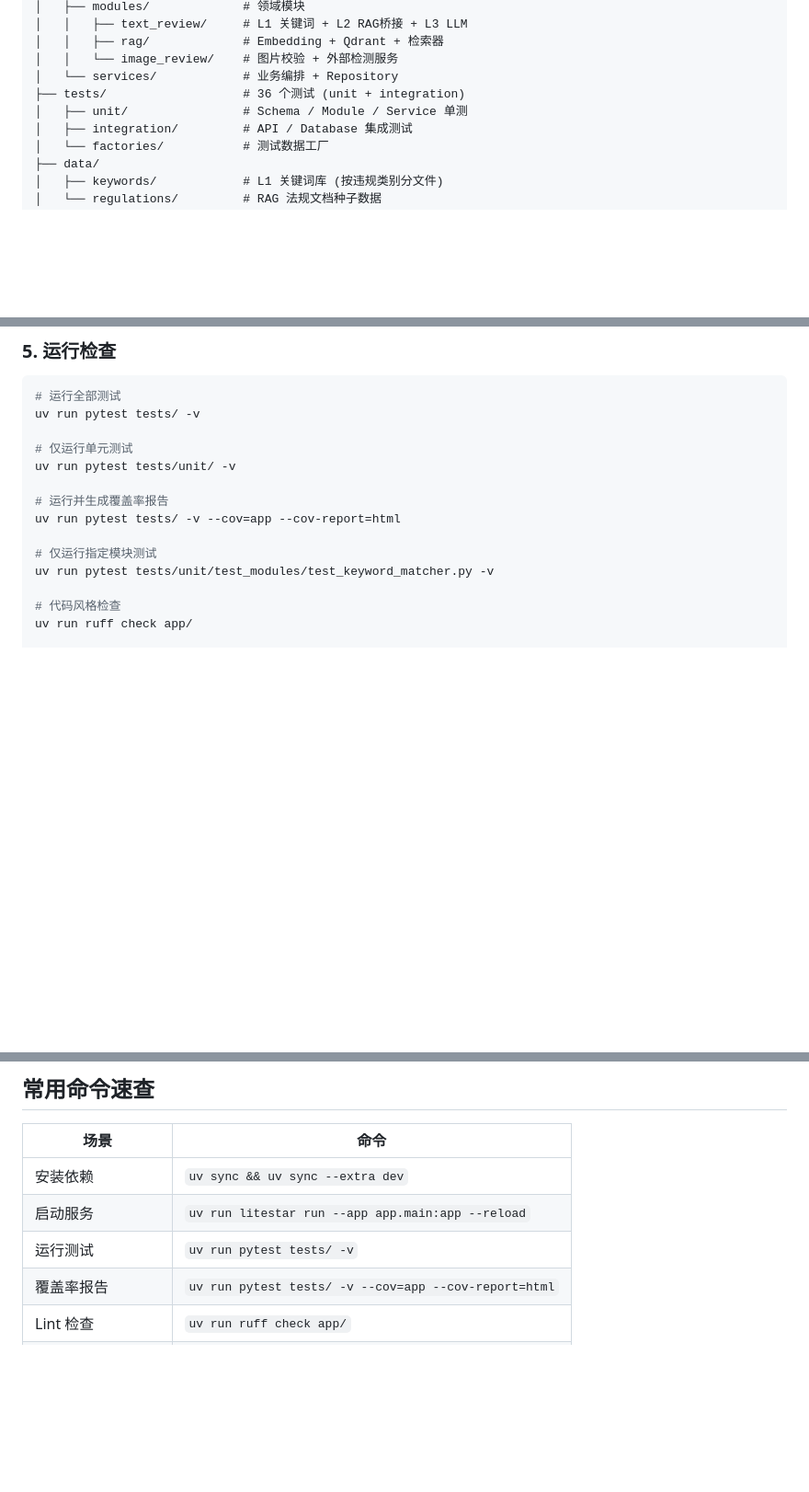
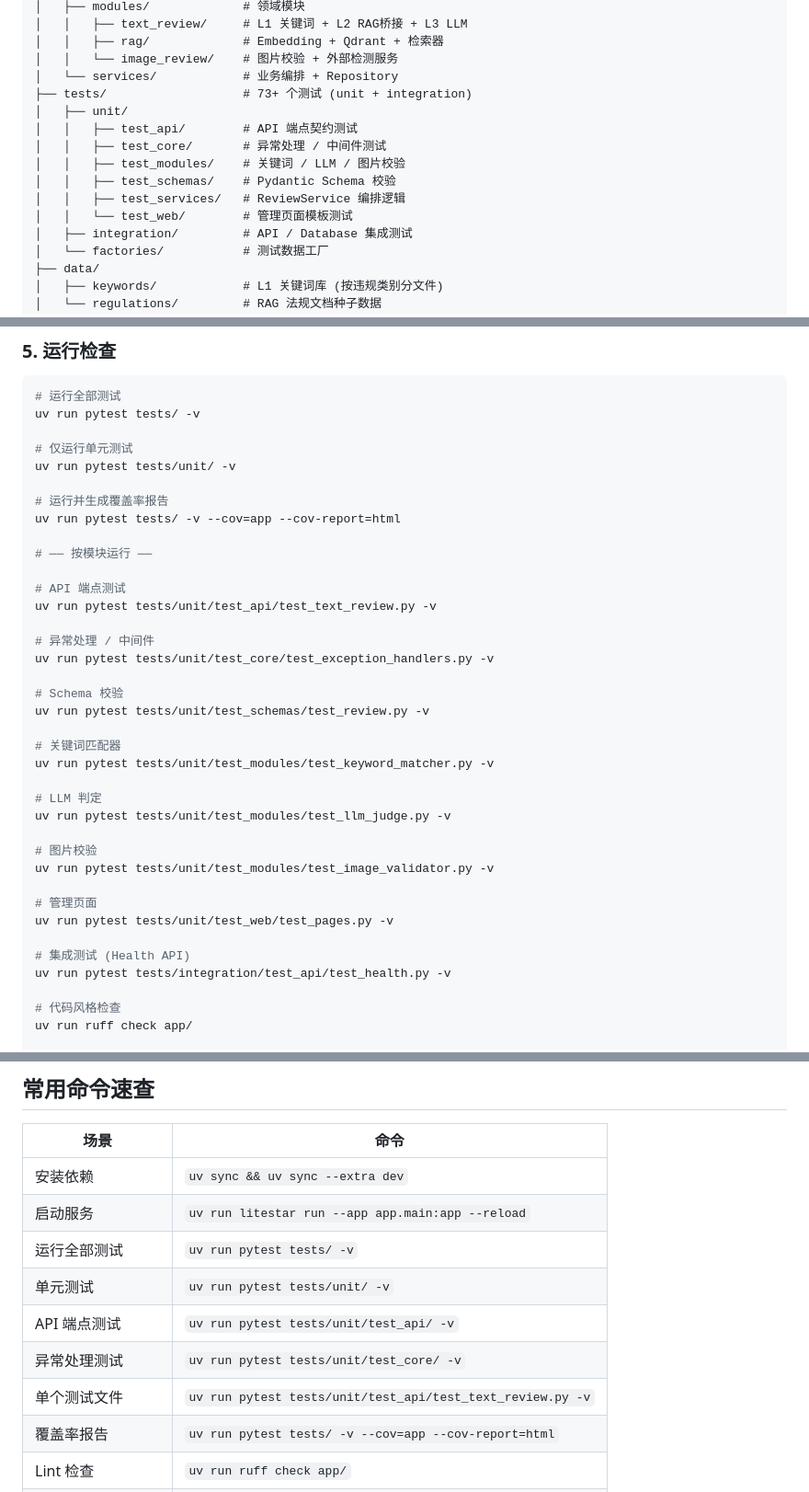
Before and after one commit to dgmt-coder/safe-launch, a Markdown page: README.md, 3 parts joined by grey strips. Shown at 92% size. GitHub-like rendering; blank space fills up the shorter version.

Commit message:
docs: add test commands and update test structure in README
- Update test count (36 → 73+) and expand unit test directory tree
- Add per-module test commands (API, core, schemas, modules, web, integration)
- Add test entries to command reference table

```diff
--- a/README.md
+++ b/README.md
@@ -71,8 +71,14 @@ safe-launch/
 │   │   ├── rag/             # Embedding + Qdrant + 检索器
 │   │   └── image_review/    # 图片校验 + 外部检测服务
 │   └── services/            # 业务编排 + Repository
-├── tests/                   # 36 个测试 (unit + integration)
-│   ├── unit/                # Schema / Module / Service 单测
+├── tests/                   # 73+ 个测试 (unit + integration)
+│   ├── unit/
+│   │   ├── test_api/        # API 端点契约测试
+│   │   ├── test_core/       # 异常处理 / 中间件测试
+│   │   ├── test_modules/    # 关键词 / LLM / 图片校验
+│   │   ├── test_schemas/    # Pydantic Schema 校验
+│   │   ├── test_services/   # ReviewService 编排逻辑
+│   │   └── test_web/        # 管理页面模板测试
 │   ├── integration/         # API / Database 集成测试
 │   └── factories/           # 测试数据工厂
 ├── data/
@@ -177,8 +183,31 @@ uv run pytest tests/unit/ -v
 # 运行并生成覆盖率报告
 uv run pytest tests/ -v --cov=app --cov-report=html
 
-# 仅运行指定模块测试
+# ── 按模块运行 ──
+
+# API 端点测试
+uv run pytest tests/unit/test_api/test_text_review.py -v
+
+# 异常处理 / 中间件
+uv run pytest tests/unit/test_core/test_exception_handlers.py -v
+
+# Schema 校验
+uv run pytest tests/unit/test_schemas/test_review.py -v
+
+# 关键词匹配器
 uv run pytest tests/unit/test_modules/test_keyword_matcher.py -v
+
+# LLM 判定
+uv run pytest tests/unit/test_modules/test_llm_judge.py -v
+
+# 图片校验
+uv run pytest tests/unit/test_modules/test_image_validator.py -v
+
+# 管理页面
+uv run pytest tests/unit/test_web/test_pages.py -v
+
+# 集成测试 (Health API)
+uv run pytest tests/integration/test_api/test_health.py -v
 
 # 代码风格检查
 uv run ruff check app/
@@ -202,7 +231,11 @@ uv run python -c "from app.main import create_app; app=create_app(); print('App
 |------|------|
 | 安装依赖 | `uv sync && uv sync --extra dev` |
 | 启动服务 | `uv run litestar run --app app.main:app --reload` |
-| 运行测试 | `uv run pytest tests/ -v` |
+| 运行全部测试 | `uv run pytest tests/ -v` |
+| 单元测试 | `uv run pytest tests/unit/ -v` |
+| API 端点测试 | `uv run pytest tests/unit/test_api/ -v` |
+| 异常处理测试 | `uv run pytest tests/unit/test_core/ -v` |
+| 单个测试文件 | `uv run pytest tests/unit/test_api/test_text_review.py -v` |
 | 覆盖率报告 | `uv run pytest tests/ -v --cov=app --cov-report=html` |
 | Lint 检查 | `uv run ruff check app/` |
 | Lint 自动修复 | `uv run ruff check app/ --fix` |
```
